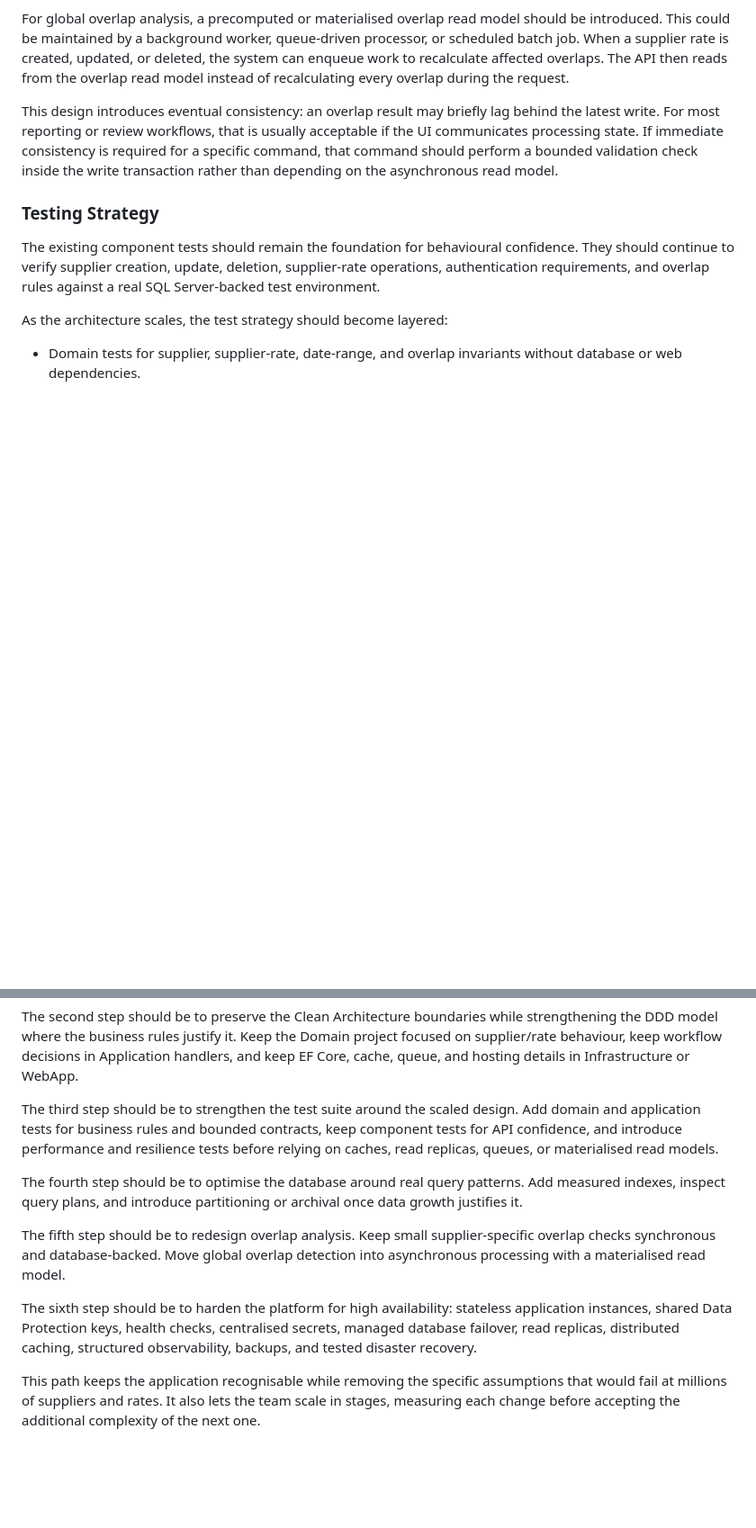
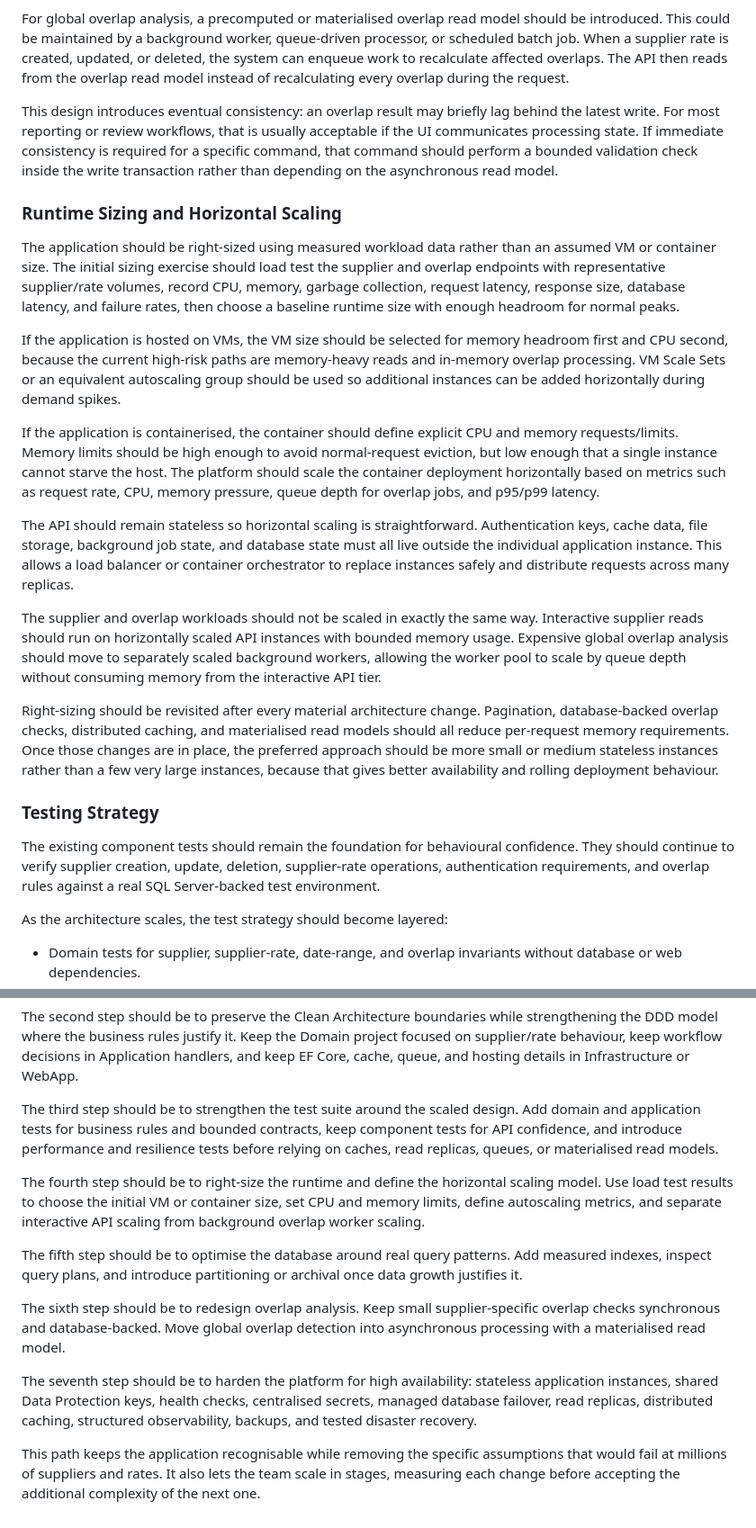
Before and after one commit to kcpeterluk/oa-supplier, a Markdown page: docs/design-explanation-and-rationale.md, 2 parts joined by grey strips. Shown at 90% size. Rendered like a GitHub page; blank space fills up the shorter version.

Commit message:
docs: expand scalability risks and runtime sizing strategies in design rationale

```diff
--- a/docs/design-explanation-and-rationale.md
+++ b/docs/design-explanation-and-rationale.md
@@ -99,6 +99,20 @@ For global overlap analysis, a precomputed or materialised overlap read model sh
 
 This design introduces eventual consistency: an overlap result may briefly lag behind the latest write. For most reporting or review workflows, that is usually acceptable if the UI communicates processing state. If immediate consistency is required for a specific command, that command should perform a bounded validation check inside the write transaction rather than depending on the asynchronous read model.
 
+### Runtime Sizing and Horizontal Scaling
+
+The application should be right-sized using measured workload data rather than an assumed VM or container size. The initial sizing exercise should load test the supplier and overlap endpoints with representative supplier/rate volumes, record CPU, memory, garbage collection, request latency, response size, database latency, and failure rates, then choose a baseline runtime size with enough headroom for normal peaks.
+
+If the application is hosted on VMs, the VM size should be selected for memory headroom first and CPU second, because the current high-risk paths are memory-heavy reads and in-memory overlap processing. VM Scale Sets or an equivalent autoscaling group should be used so additional instances can be added horizontally during demand spikes.
+
+If the application is containerised, the container should define explicit CPU and memory requests/limits. Memory limits should be high enough to avoid normal-request eviction, but low enough that a single instance cannot starve the host. The platform should scale the container deployment horizontally based on metrics such as request rate, CPU, memory pressure, queue depth for overlap jobs, and p95/p99 latency.
+
+The API should remain stateless so horizontal scaling is straightforward. Authentication keys, cache data, file storage, background job state, and database state must all live outside the individual application instance. This allows a load balancer or container orchestrator to replace instances safely and distribute requests across many replicas.
+
+The supplier and overlap workloads should not be scaled in exactly the same way. Interactive supplier reads should run on horizontally scaled API instances with bounded memory usage. Expensive global overlap analysis should move to separately scaled background workers, allowing the worker pool to scale by queue depth without consuming memory from the interactive API tier.
+
+Right-sizing should be revisited after every material architecture change. Pagination, database-backed overlap checks, distributed caching, and materialised read models should all reduce per-request memory requirements. Once those changes are in place, the preferred approach should be more small or medium stateless instances rather than a few very large instances, because that gives better availability and rolling deployment behaviour.
+
 ### Testing Strategy
 
 The existing component tests should remain the foundation for behavioural confidence. They should continue to verify supplier creation, update, deletion, supplier-rate operations, authentication requirements, and overlap rules against a real SQL Server-backed test environment.
@@ -155,10 +173,12 @@ The second step should be to preserve the Clean Architecture boundaries while st
 
 The third step should be to strengthen the test suite around the scaled design. Add domain and application tests for business rules and bounded contracts, keep component tests for API confidence, and introduce performance and resilience tests before relying on caches, read replicas, queues, or materialised read models.
 
-The fourth step should be to optimise the database around real query patterns. Add measured indexes, inspect query plans, and introduce partitioning or archival once data growth justifies it.
+The fourth step should be to right-size the runtime and define the horizontal scaling model. Use load test results to choose the initial VM or container size, set CPU and memory limits, define autoscaling metrics, and separate interactive API scaling from background overlap worker scaling.
 
-The fifth step should be to redesign overlap analysis. Keep small supplier-specific overlap checks synchronous and database-backed. Move global overlap detection into asynchronous processing with a materialised read model.
+The fifth step should be to optimise the database around real query patterns. Add measured indexes, inspect query plans, and introduce partitioning or archival once data growth justifies it.
 
-The sixth step should be to harden the platform for high availability: stateless application instances, shared Data Protection keys, health checks, centralised secrets, managed database failover, read replicas, distributed caching, structured observability, backups, and tested disaster recovery.
+The sixth step should be to redesign overlap analysis. Keep small supplier-specific overlap checks synchronous and database-backed. Move global overlap detection into asynchronous processing with a materialised read model.
+
+The seventh step should be to harden the platform for high availability: stateless application instances, shared Data Protection keys, health checks, centralised secrets, managed database failover, read replicas, distributed caching, structured observability, backups, and tested disaster recovery.
 
 This path keeps the application recognisable while removing the specific assumptions that would fail at millions of suppliers and rates. It also lets the team scale in stages, measuring each change before accepting the additional complexity of the next one.
```
Also changed, not shown: other parts of docs/design-explanation-and-rationale.md (+7 -3 lines).
